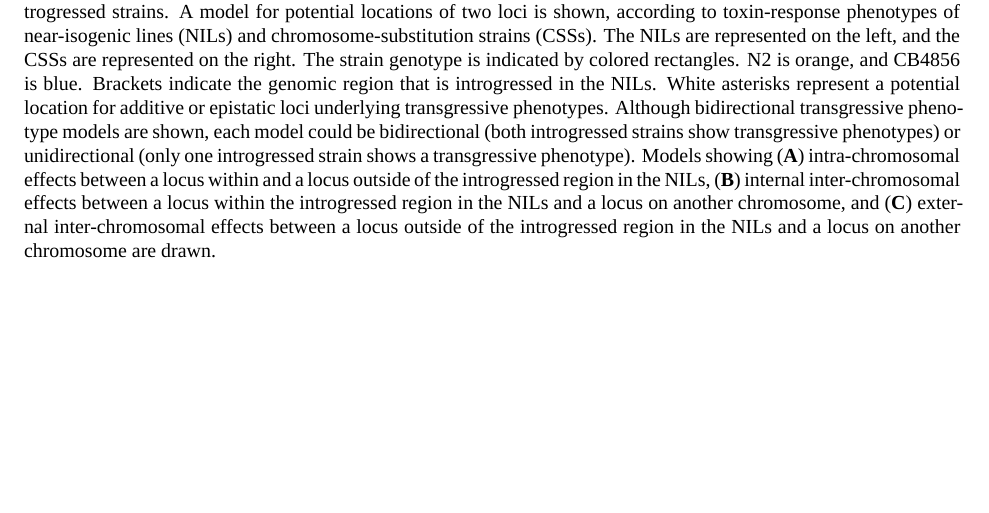
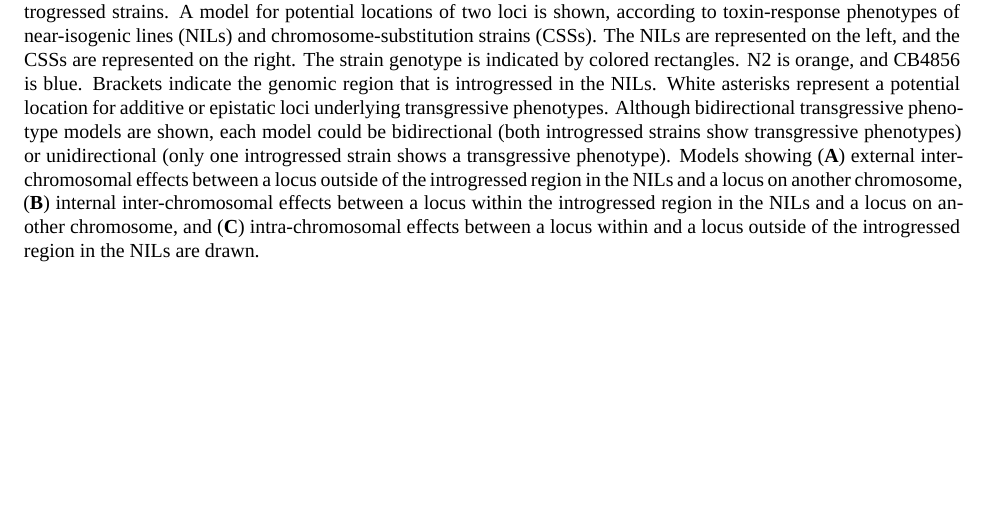
Before and after one commit to AndersenLab/QTLhotspot, an R Markdown document (scripts/20180607_main_figures.Rmd): part of page 5 of 5, cut so that both start at the same text. Rendered offline with R 4.5, knitr and Pandoc, then LaTeX, with nearby package versions; some code elsewhere in the file could not run offline; a font, style sheet, LaTeX package, included part or bibliography that could not be used is replaced or left out.

Commit message:
update fig5

```diff
--- a/scripts/20180607_main_figures.Rmd
+++ b/scripts/20180607_main_figures.Rmd
@@ -1082,2 +1082,2 @@ all
 
-**Figure 5** Model of potential additive or interacting loci that could cause hypersensitivity or hyper-resistance in introgressed strains. A model for potential locations of two loci is shown, according to toxin-response phenotypes of near-isogenic lines (NILs) and chromosome-substitution strains (CSSs). The NILs are represented on the left, and the CSSs are represented on the right. The strain genotype is indicated by colored rectangles. N2 is orange, and CB4856 is blue. Brackets indicate the genomic region that is introgressed in the NILs. White asterisks represent a potential location for additive or epistatic loci underlying transgressive phenotypes. Although bidirectional transgressive phenotype models are shown, each model could be bidirectional (both introgressed strains show transgressive phenotypes) or unidirectional (only one introgressed strain shows a transgressive phenotype). Models showing (**A**) intra-chromosomal effects between a locus within and a locus outside of the introgressed region in the NILs, (**B**) internal inter-chromosomal effects between a locus within the introgressed region in the NILs and a locus on another chromosome, and (**C**) external inter-chromosomal effects between a locus outside of the introgressed region in the NILs and a locus on another chromosome are drawn.
+**Figure 5** Model of potential additive or interacting loci that could cause hypersensitivity or hyper-resistance in introgressed strains. A model for potential locations of two loci is shown, according to toxin-response phenotypes of near-isogenic lines (NILs) and chromosome-substitution strains (CSSs). The NILs are represented on the left, and the CSSs are represented on the right. The strain genotype is indicated by colored rectangles. N2 is orange, and CB4856 is blue. Brackets indicate the genomic region that is introgressed in the NILs. White asterisks represent a potential location for additive or epistatic loci underlying transgressive phenotypes. Although bidirectional transgressive phenotype models are shown, each model could be bidirectional (both introgressed strains show transgressive phenotypes) or unidirectional (only one introgressed strain shows a transgressive phenotype). Models showing (**A**) external inter-chromosomal effects between a locus outside of the introgressed region in the NILs and a locus on another chromosome, (**B**) internal inter-chromosomal effects between a locus within the introgressed region in the NILs and a locus on another chromosome, and (**C**) intra-chromosomal effects between a locus within and a locus outside of the introgressed region in the NILs are drawn.
```
Also changed, not shown: scripts/20180607_main_figures.pdf (added), scripts/20180607_main_figures.Rmd (2 more changed lines).
